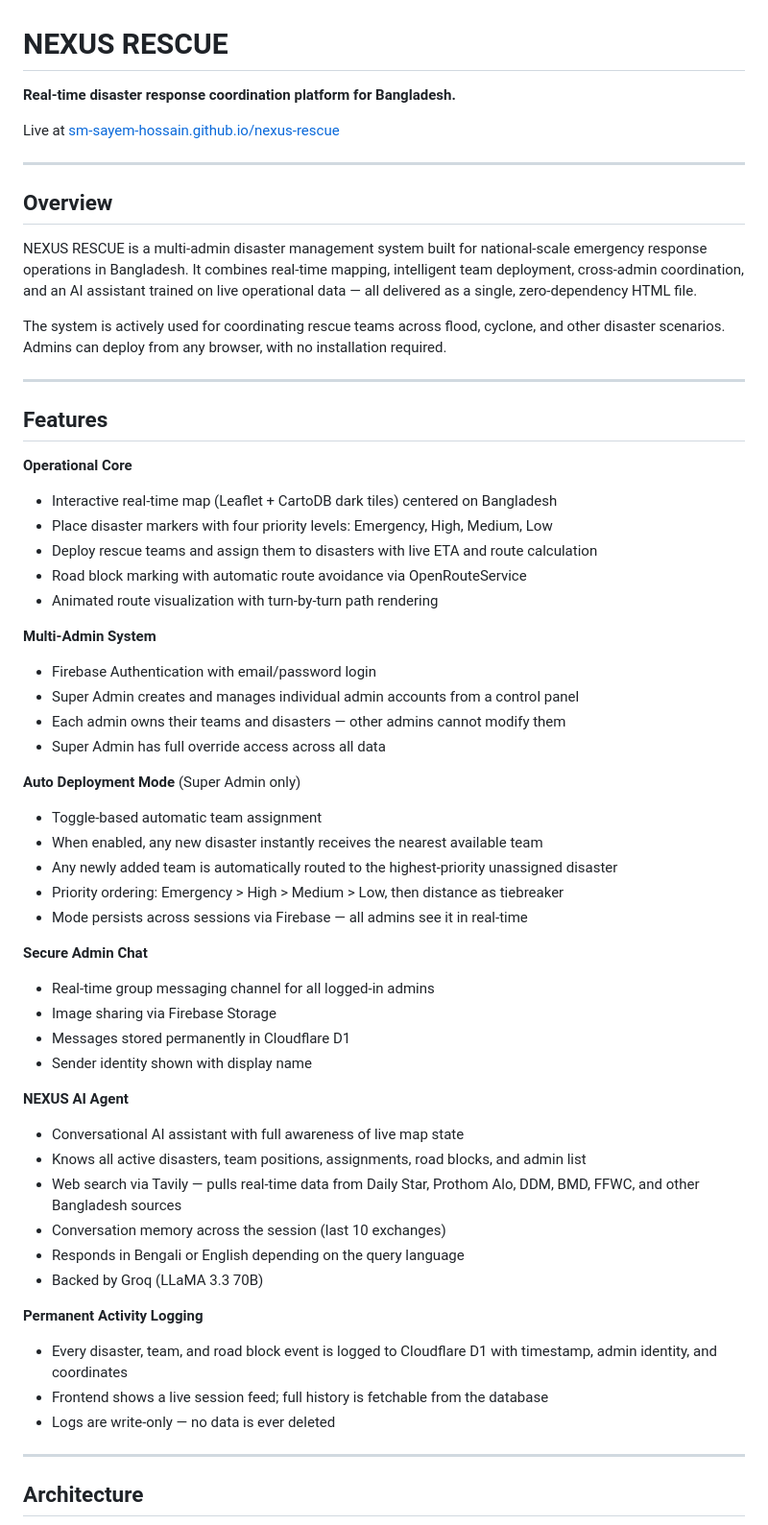
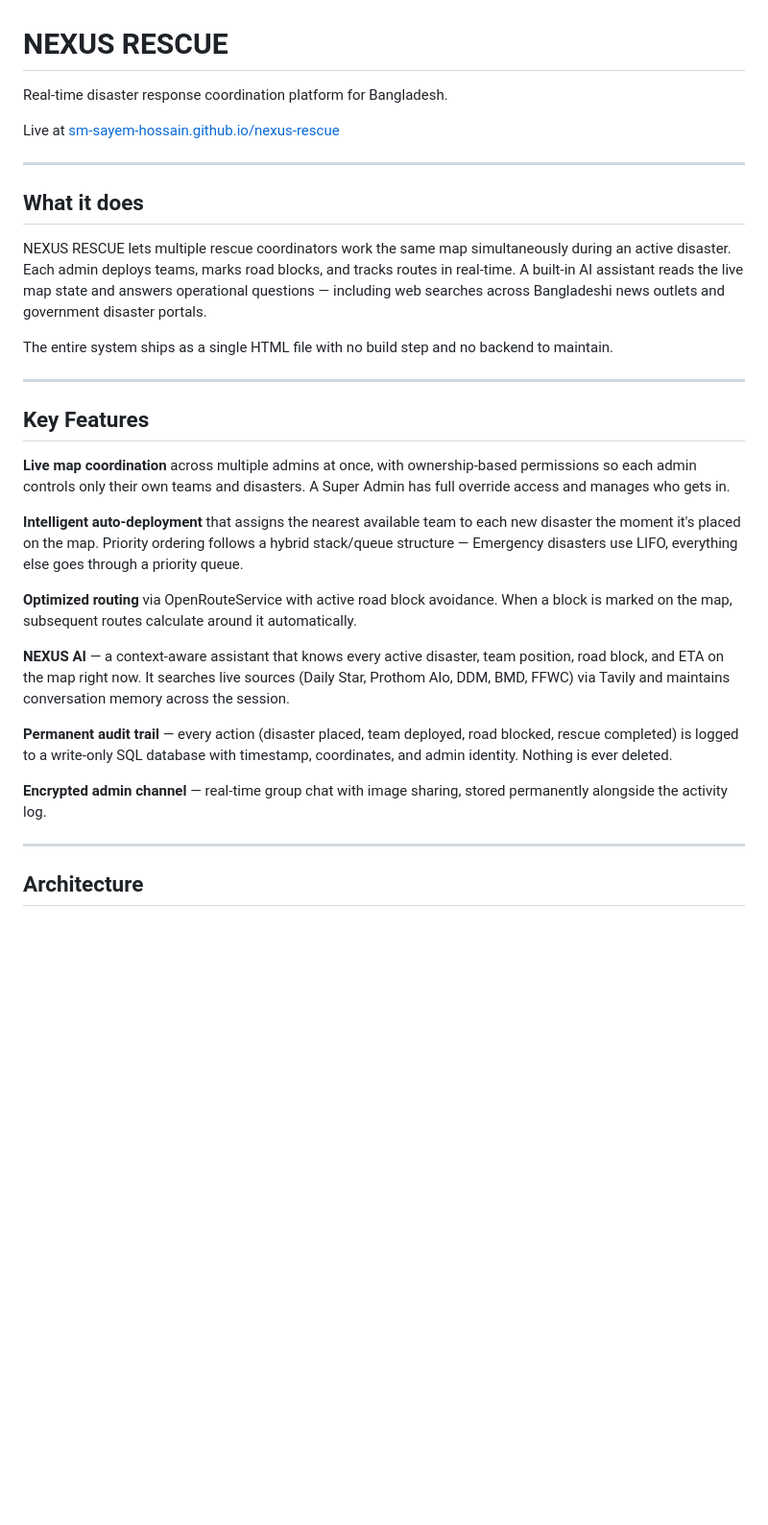
Before and after one commit to sm-sayem-hossain/nexus-rescue, a Markdown page: README.md, the part around one of its changes. Shown at 96% size. GitHub-like rendering; blank space fills up the shorter version.

```diff
--- a/README.md
+++ b/README.md
@@ -1,59 +1,32 @@
 # NEXUS RESCUE
 
-**Real-time disaster response coordination platform for Bangladesh.**
+Real-time disaster response coordination platform for Bangladesh.
 
 Live at [sm-sayem-hossain.github.io/nexus-rescue](https://sm-sayem-hossain.github.io/nexus-rescue/)
 
 ---
 
-## Overview
+## What it does
 
-NEXUS RESCUE is a multi-admin disaster management system built for national-scale emergency response operations in Bangladesh. It combines real-time mapping, intelligent team deployment, cross-admin coordination, and an AI assistant trained on live operational data — all delivered as a single, zero-dependency HTML file.
+NEXUS RESCUE lets multiple rescue coordinators work the same map simultaneously during an active disaster. Each admin deploys teams, marks road blocks, and tracks routes in real-time. A built-in AI assistant reads the live map state and answers operational questions — including web searches across Bangladeshi news outlets and government disaster portals.
 
-The system is actively used for coordinating rescue teams across flood, cyclone, and other disaster scenarios. Admins can deploy from any browser, with no installation required.
+The entire system ships as a single HTML file with no build step and no backend to maintain.
 
 ---
 
-## Features
+## Key Features
 
-**Operational Core**
-- Interactive real-time map (Leaflet + CartoDB dark tiles) centered on Bangladesh
-- Place disaster markers with four priority levels: Emergency, High, Medium, Low
-- Deploy rescue teams and assign them to disasters with live ETA and route calculation
-- Road block marking with automatic route avoidance via OpenRouteService
-- Animated route visualization with turn-by-turn path rendering
+**Live map coordination** across multiple admins at once, with ownership-based permissions so each admin controls only their own teams and disasters. A Super Admin has full override access and manages who gets in.
 
-**Multi-Admin System**
-- Firebase Authentication with email/password login
-- Super Admin creates and manages individual admin accounts from a control panel
-- Each admin owns their teams and disasters — other admins cannot modify them
-- Super Admin has full override access across all data
+**Intelligent auto-deployment** that assigns the nearest available team to each new disaster the moment it's placed on the map. Priority ordering follows a hybrid stack/queue structure — Emergency disasters use LIFO, everything else goes through a priority queue.
 
-**Auto Deployment Mode** (Super Admin only)
-- Toggle-based automatic team assignment
-- When enabled, any new disaster instantly receives the nearest available team
-- Any newly added team is automatically routed to the highest-priority unassigned disaster
-- Priority ordering: Emergency > High > Medium > Low, then distance as tiebreaker
-- Mode persists across sessions via Firebase — all admins see it in real-time
+**Optimized routing** via OpenRouteService with active road block avoidance. When a block is marked on the map, subsequent routes calculate around it automatically.
 
-**Secure Admin Chat**
-- Real-time group messaging channel for all logged-in admins
-- Image sharing via Firebase Storage
-- Messages stored permanently in Cloudflare D1
-- Sender identity shown with display name
+**NEXUS AI** — a context-aware assistant that knows every active disaster, team position, road block, and ETA on the map right now. It searches live sources (Daily Star, Prothom Alo, DDM, BMD, FFWC) via Tavily and maintains conversation memory across the session.
 
-**NEXUS AI Agent**
-- Conversational AI assistant with full awareness of live map state
-- Knows all active disasters, team positions, assignments, road blocks, and admin list
-- Web search via Tavily — pulls real-time data from Daily Star, Prothom Alo, DDM, BMD, FFWC, and other Bangladesh sources
-- Conversation memory across the session (last 10 exchanges)
-- Responds in Bengali or English depending on the query language
-- Backed by Groq (LLaMA 3.3 70B)
+**Permanent audit trail** — every action (disaster placed, team deployed, road blocked, rescue completed) is logged to a write-only SQL database with timestamp, coordinates, and admin identity. Nothing is ever deleted.
 
-**Permanent Activity Logging**
-- Every disaster, team, and road block event is logged to Cloudflare D1 with timestamp, admin identity, and coordinates
-- Frontend shows a live session feed; full history is fetchable from the database
-- Logs are write-only — no data is ever deleted
+**Encrypted admin channel** — real-time group chat with image sharing, stored permanently alongside the activity log.
 
 ---
 
```
Also changed, not shown: other parts of README.md (+83 -89 lines).
